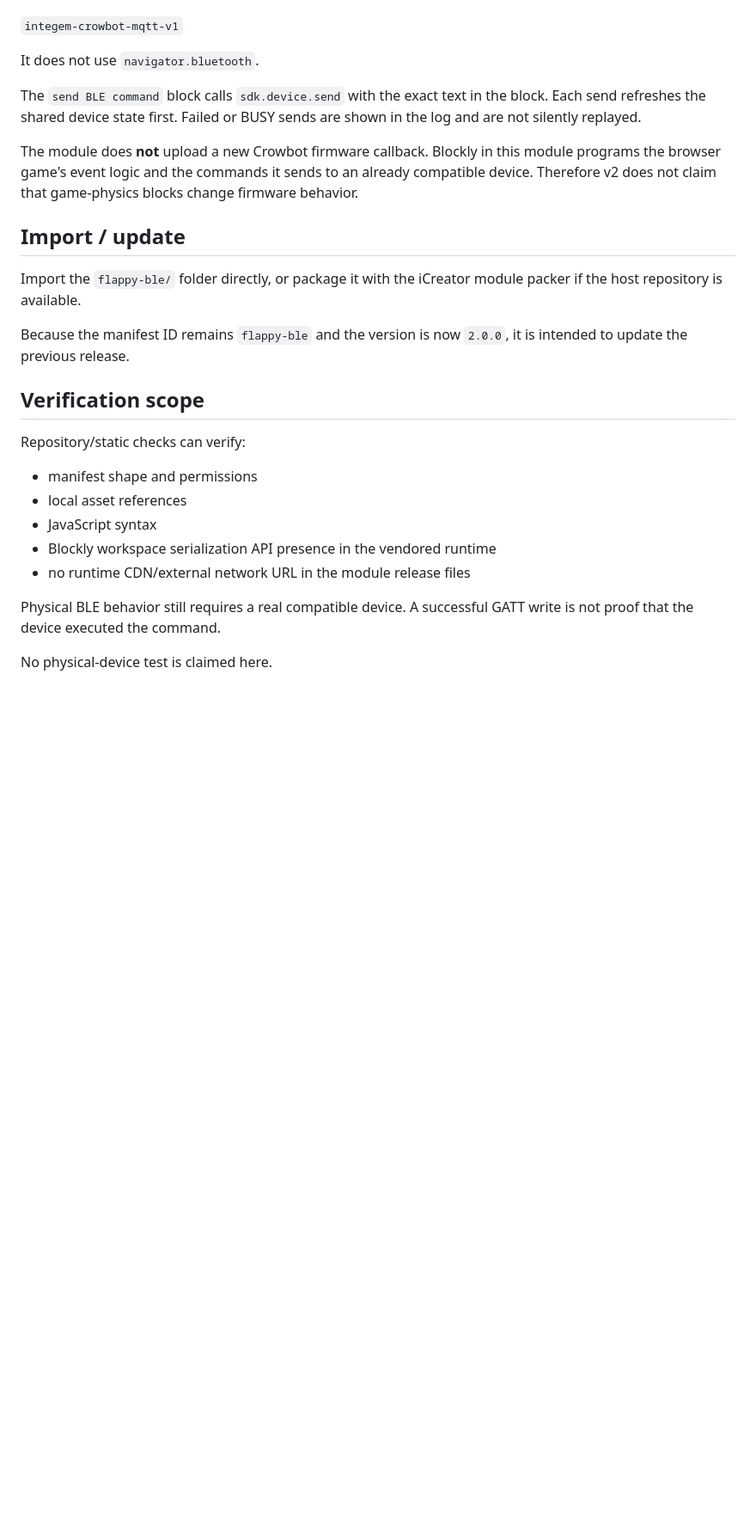
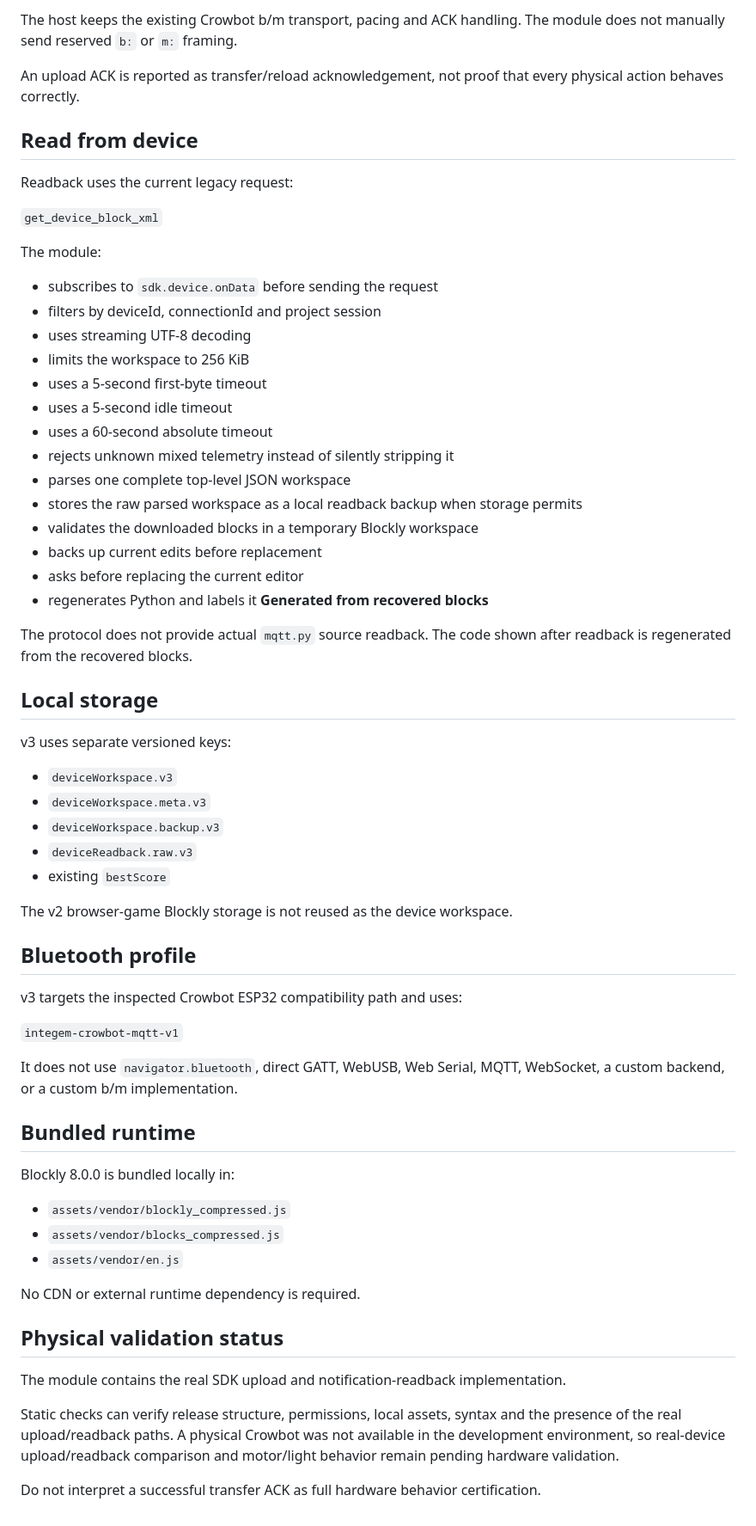
Before and after one commit to Baleen-Y/template, a Markdown page: flappy-ble/README.md, the part around one of its changes. Shown at 86% size. GitHub-like rendering; blank space fills up the shorter version.

```diff
--- a/flappy-ble/README.md
+++ b/flappy-ble/README.md
@@ -59,28 +75,66 @@ The module uses the host-supported Blockly-compatible connection profile:
+The host keeps the existing Crowbot b/m transport, pacing and ACK handling. The module does not manually send reserved `b:` or `m:` framing.
+
+An upload ACK is reported as transfer/reload acknowledgement, not proof that every physical action behaves correctly.
+
+## Read from device
+
+Readback uses the current legacy request:
+
+`get_device_block_xml`
+
+The module:
+
+- subscribes to `sdk.device.onData` before sending the request
+- filters by deviceId, connectionId and project session
+- uses streaming UTF-8 decoding
+- limits the workspace to 256 KiB
+- uses a 5-second first-byte timeout
+- uses a 5-second idle timeout
+- uses a 60-second absolute timeout
+- rejects unknown mixed telemetry instead of silently stripping it
+- parses one complete top-level JSON workspace
+- stores the raw parsed workspace as a local readback backup when storage permits
+- validates the downloaded blocks in a temporary Blockly workspace
+- backs up current edits before replacement
+- asks before replacing the current editor
+- regenerates Python and labels it **Generated from recovered blocks**
+
+The protocol does not provide actual `mqtt.py` source readback. The code shown after readback is regenerated from the recovered blocks.
+
+## Local storage
+
+v3 uses separate versioned keys:
+
+- `deviceWorkspace.v3`
+- `deviceWorkspace.meta.v3`
+- `deviceWorkspace.backup.v3`
+- `deviceReadback.raw.v3`
+- existing `bestScore`
+
+The v2 browser-game Blockly storage is not reused as the device workspace.
+
+## Bluetooth profile
+
+v3 targets the inspected Crowbot ESP32 compatibility path and uses:
 
 `integem-crowbot-mqtt-v1`
 
-It does not use `navigator.bluetooth`.
+It does not use `navigator.bluetooth`, direct GATT, WebUSB, Web Serial, MQTT, WebSocket, a custom backend, or a custom b/m implementation.
 
-The `send BLE command` block calls `sdk.device.send` with the exact text in the block. Each send refreshes the shared device state first. Failed or BUSY sends are shown in the log and are not silently replayed.
+## Bundled runtime
 
-The module does **not** upload a new Crowbot firmware callback. Blockly in this module programs the browser game's event logic and the commands it sends to an already compatible device. Therefore v2 does not claim that game-physics blocks change firmware behavior.
+Blockly 8.0.0 is bundled locally in:
 
-## Import / update
+- `assets/vendor/blockly_compressed.js`
+- `assets/vendor/blocks_compressed.js`
+- `assets/vendor/en.js`
 
-Import the `flappy-ble/` folder directly, or package it with the iCreator module packer if the host repository is available.
+No CDN or external runtime dependency is required.
 
-Because the manifest ID remains `flappy-ble` and the version is now `2.0.0`, it is intended to update the previous release.
+## Physical validation status
 
-## Verification scope
+The module contains the real SDK upload and notification-readback implementation.
 
-Repository/static checks can verify:
+Static checks can verify release structure, permissions, local assets, syntax and the presence of the real upload/readback paths. A physical Crowbot was not available in the development environment, so real-device upload/readback comparison and motor/light behavior remain pending hardware validation.
 
-- manifest shape and permissions
-- local asset references
-- JavaScript syntax
-- Blockly workspace serialization API presence in the vendored runtime
-- no runtime CDN/external network URL in the module release files
-
-Physical BLE behavior still requires a real compatible device. A successful GATT write is not proof that the device executed the command.
-
-No physical-device test is claimed here.
+Do not interpret a successful transfer ACK as full hardware behavior certification.
```
Also changed, not shown: other parts of flappy-ble/README.md (+54 -38 lines).
